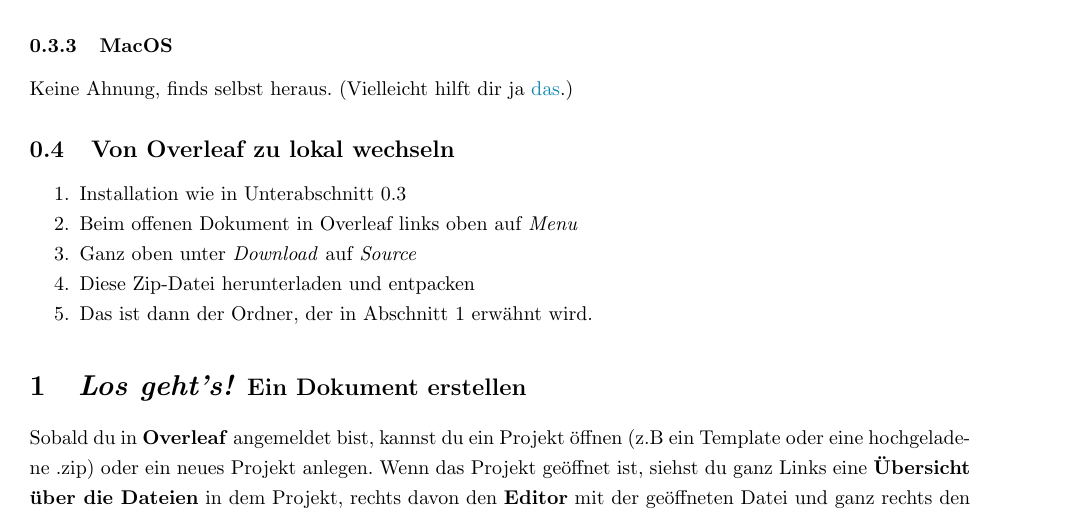
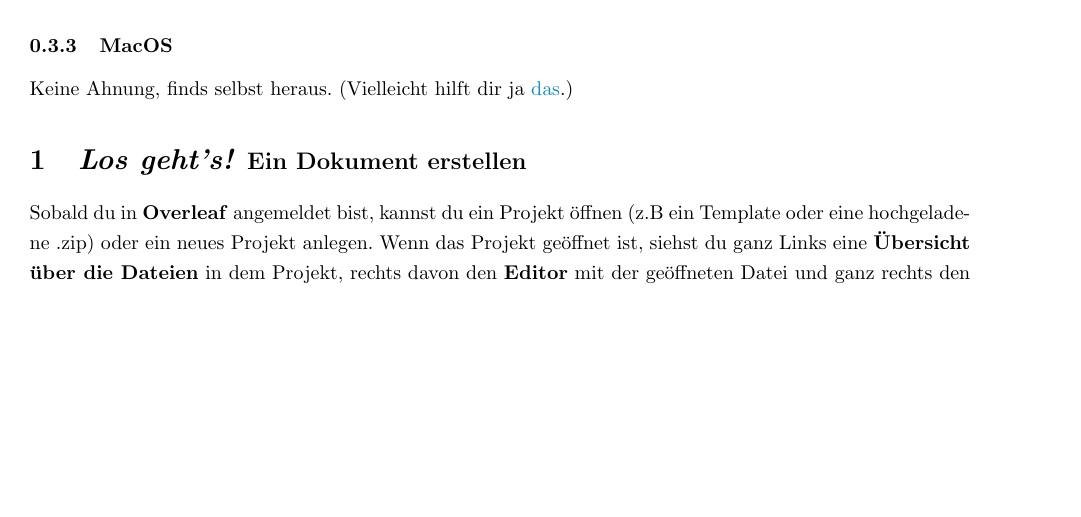
Before and after one commit to maxschm1dt/mini-LATEX-doku, a LaTeX document (doku.tex): part of page 4 of 15, cut so that both start at the same text, the shorter picture padded with empty space. Compiled offline with pdfLaTeX.

Commit message:
subsection von overleaf wechseln raus, weil nischig und einfach zu googlen

```diff
--- a/doku.tex
+++ b/doku.tex
@@ -120,17 +120,6 @@ In der MikTex Console unter \textit{Updates} → \textit{Check for Updates} und
 \subsubsection{MacOS}
 Keine Ahnung, finds selbst heraus.
 (Vielleicht hilft dir ja \href{https://tex.stackexchange.com/questions/220/i-want-to-start-using-latex-on-mac-os-x-where-do-i-start}{das}.)
-
-\subsection{Von Overleaf zu lokal wechseln}
-
-\begin{enumerate}
-	\item Installation wie in \autoref{Installation}
-	\item Beim offenen Dokument in Overleaf links oben auf \textit{Menu}
-	\item Ganz oben unter \textit{Download} auf \textit{Source}
-	\item Diese Zip-Datei herunterladen und entpacken
-	\item Das ist dann der Ordner, der in \autoref{Ein Dokument erstellen} erwähnt wird.
-\end{enumerate}
-
 
 
 
```
Also changed, not shown: doku.pdf.
